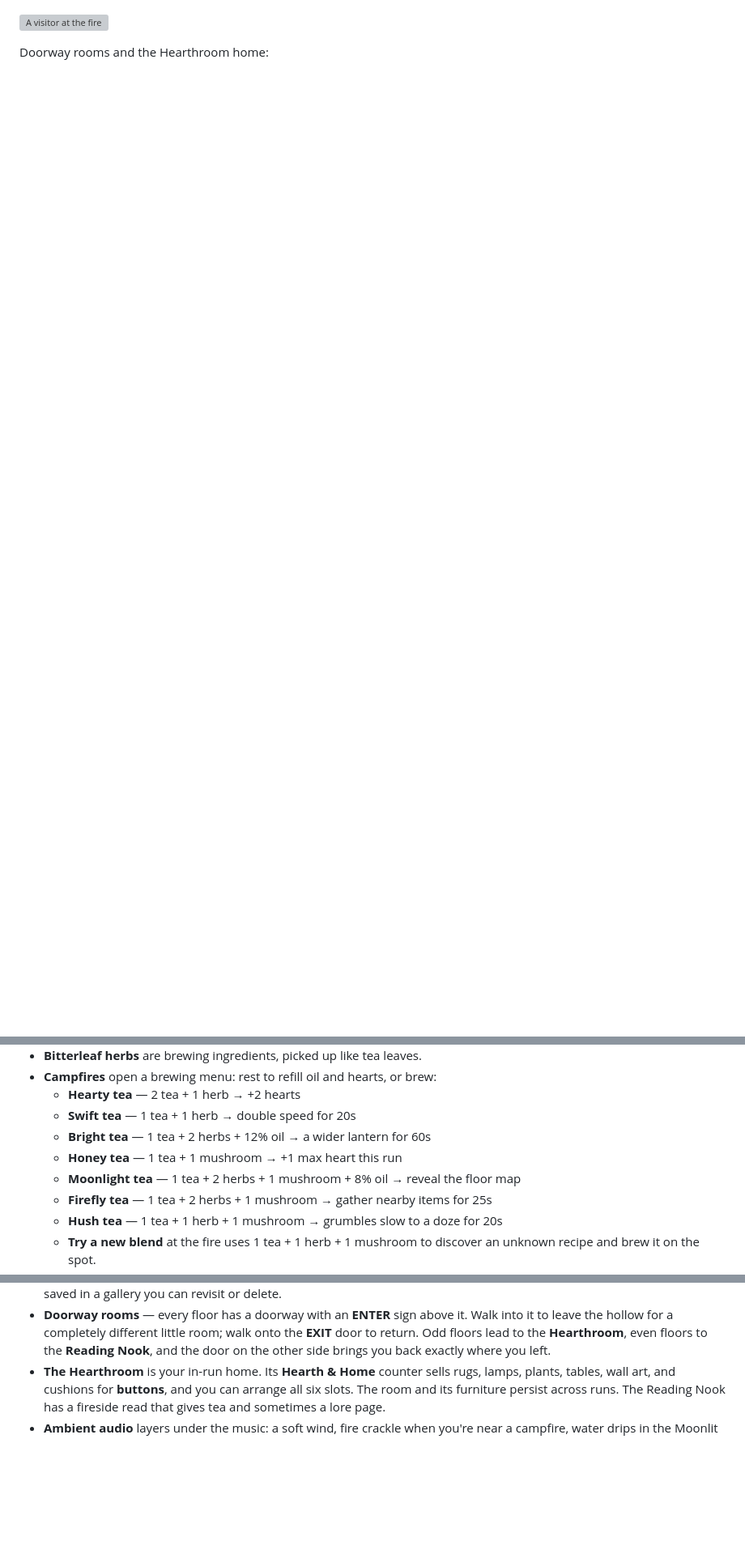
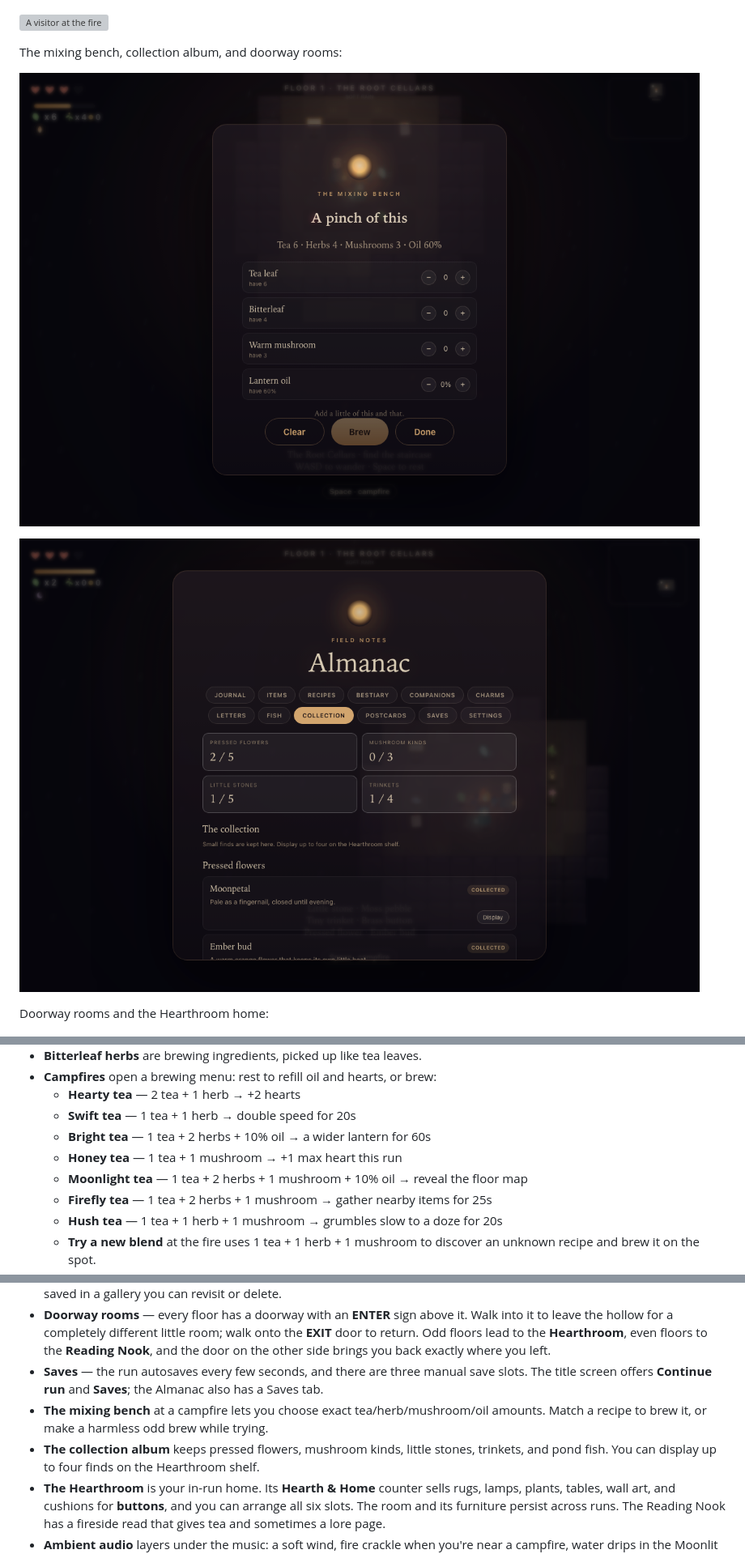
Before and after one commit to Blakells/lantern-hollow, a Markdown page: README.md, 3 parts joined by grey strips. Shown at 81% size. GitHub-like rendering; pictures changed too: preview-collection.png (added), preview-mixing-bench.png (added); blank space fills up the shorter version; grey boxes are pictures that could not be loaded.

Commit message:
Add autosaves, manual slots, mixing bench, and collection album

```diff
--- a/README.md
+++ b/README.md
@@ -36,6 +36,12 @@ A tea garden and a visitor at the fire:
 ![The Tea Garden](preview-garden.png)
 
 ![A visitor at the fire](preview-visitor.png)
+
+The mixing bench, collection album, and doorway rooms:
+
+![The mixing bench](preview-mixing-bench.png)
+
+![The collection album](preview-collection.png)
 
 Doorway rooms and the Hearthroom home:
 
@@ -121,9 +127,9 @@ the dark, the lantern oil is always running low, and the local grumbles are havi
 - **Campfires** open a brewing menu: rest to refill oil and hearts, or brew:
   - **Hearty tea** — 2 tea + 1 herb → +2 hearts
   - **Swift tea** — 1 tea + 1 herb → double speed for 20s
-  - **Bright tea** — 1 tea + 2 herbs + 12% oil → a wider lantern for 60s
+  - **Bright tea** — 1 tea + 2 herbs + 10% oil → a wider lantern for 60s
   - **Honey tea** — 1 tea + 1 mushroom → +1 max heart this run
-  - **Moonlight tea** — 1 tea + 2 herbs + 1 mushroom + 8% oil → reveal the floor map
+  - **Moonlight tea** — 1 tea + 2 herbs + 1 mushroom + 10% oil → reveal the floor map
   - **Firefly tea** — 1 tea + 2 herbs + 1 mushroom → gather nearby items for 25s
   - **Hush tea** — 1 tea + 1 herb + 1 mushroom → grumbles slow to a doze for 20s
   - **Try a new blend** at the fire uses 1 tea + 1 herb + 1 mushroom to discover an
@@ -185,6 +191,12 @@ the dark, the lantern oil is always running low, and the local grumbles are havi
   it to leave the hollow for a completely different little room; walk onto the **EXIT**
   door to return. Odd floors lead to the **Hearthroom**, even floors to the **Reading
   Nook**, and the door on the other side brings you back exactly where you left.
+- **Saves** — the run autosaves every few seconds, and there are three manual save slots.
+  The title screen offers **Continue run** and **Saves**; the Almanac also has a Saves tab.
+- **The mixing bench** at a campfire lets you choose exact tea/herb/mushroom/oil amounts.
+  Match a recipe to brew it, or make a harmless odd brew while trying.
+- **The collection album** keeps pressed flowers, mushroom kinds, little stones, trinkets,
+  and pond fish. You can display up to four finds on the Hearthroom shelf.
 - **The Hearthroom** is your in-run home. Its **Hearth & Home** counter sells rugs, lamps,
   plants, tables, wall art, and cushions for **buttons**, and you can arrange all six slots.
   The room and its furniture persist across runs. The Reading Nook has a fireside read that
```
Also changed, not shown: other parts of README.md (+4 -1 lines), TASKS.md (+90 -0 lines), 4 other files.
